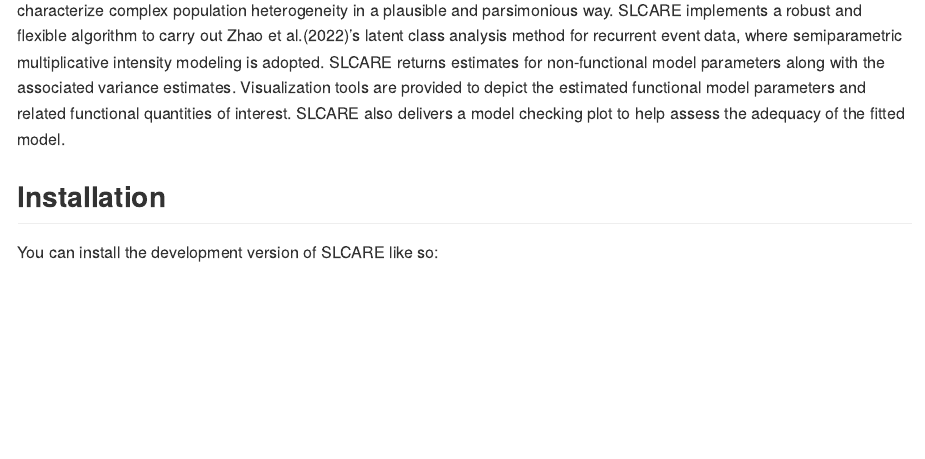
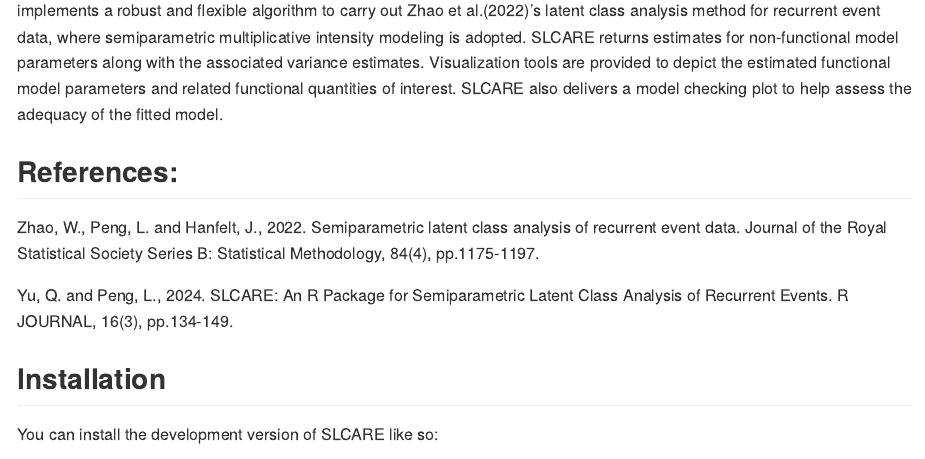
Before and after one commit to pengbiostatlab/SLCARE, an R Markdown document (README.Rmd): the page in a window 1100 px wide, from 140 px down before the commit and from 160 px down after it. Rendered offline with R 4.5, knitr and Pandoc, with nearby package versions.

Commit message:
Update README.Rmd

```diff
--- a/README.Rmd
+++ b/README.Rmd
@@ -19,9 +19,13 @@
 <!-- badges: end -->
 
 Recurrent event data frequently arise in biomedical follow-up studies. The concept of latent classes enables researchers to characterize complex population heterogeneity in a plausible and parsimonious way.
-SLCARE implements a robust and flexible algorithm to carry out Zhao et al.(2022)'s latent class
-analysis method for recurrent event data, where semiparametric multiplicative intensity modeling is adopted. SLCARE returns estimates for non-functional model parameters along with the associated variance estimates. Visualization tools are provided to depict the estimated functional model parameters and related functional quantities of interest. SLCARE also delivers a model checking plot  to help assess the adequacy of the fitted model.
+SLCARE (Yu and Peng, 2024) implements a robust and flexible algorithm to carry out Zhao et al.(2022)'s latent class analysis method for recurrent event data, where semiparametric multiplicative intensity modeling is adopted. SLCARE returns estimates for non-functional model parameters along with the associated variance estimates. Visualization tools are provided to depict the estimated functional model parameters and related functional quantities of interest. SLCARE also delivers a model checking plot  to help assess the adequacy of the fitted model.
 
+## References:
+
+Zhao, W., Peng, L. and Hanfelt, J., 2022. Semiparametric latent class analysis of recurrent event data. Journal of the Royal Statistical Society Series B: Statistical Methodology, 84(4), pp.1175-1197.
+
+Yu, Q. and Peng, L., 2024. SLCARE: An R Package for Semiparametric Latent Class Analysis of Recurrent Events. R JOURNAL, 16(3), pp.134-149.
 
 ## Installation
 
```
